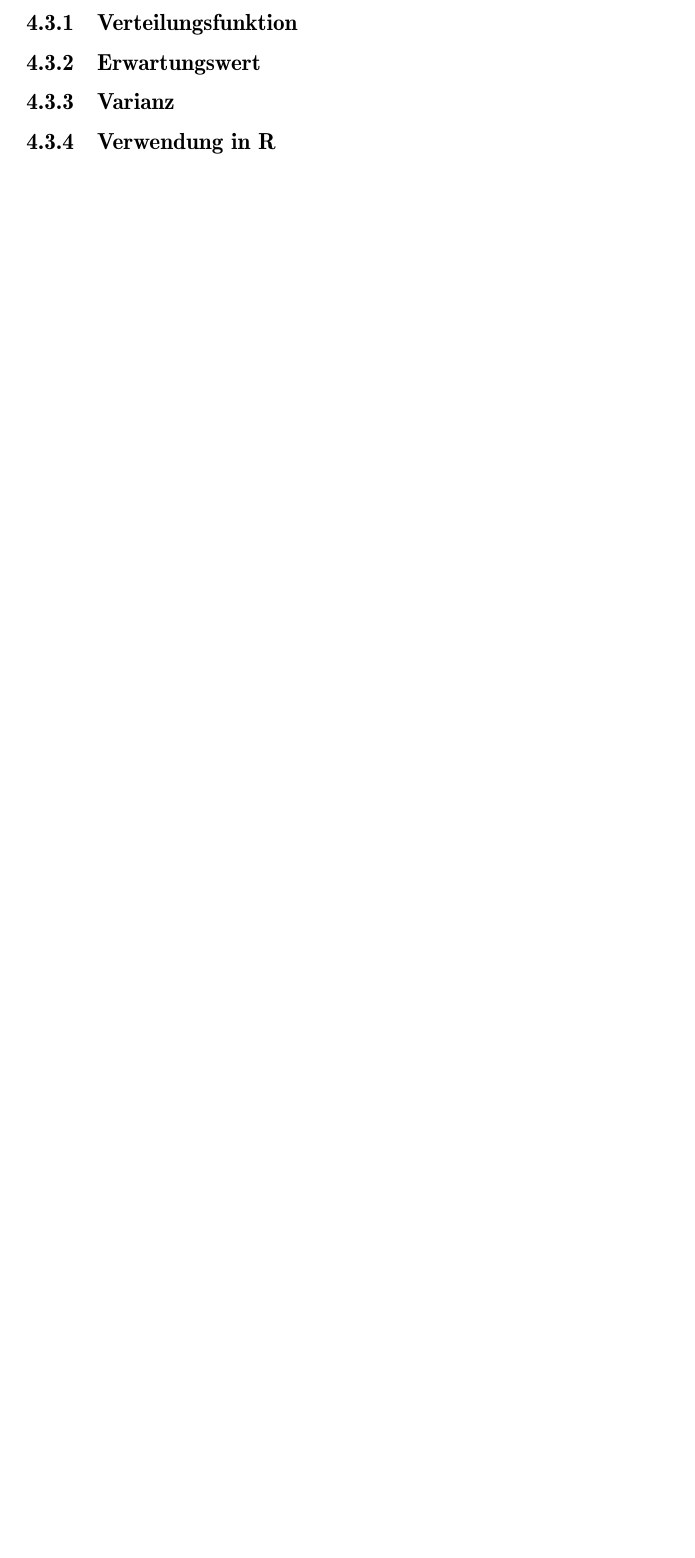
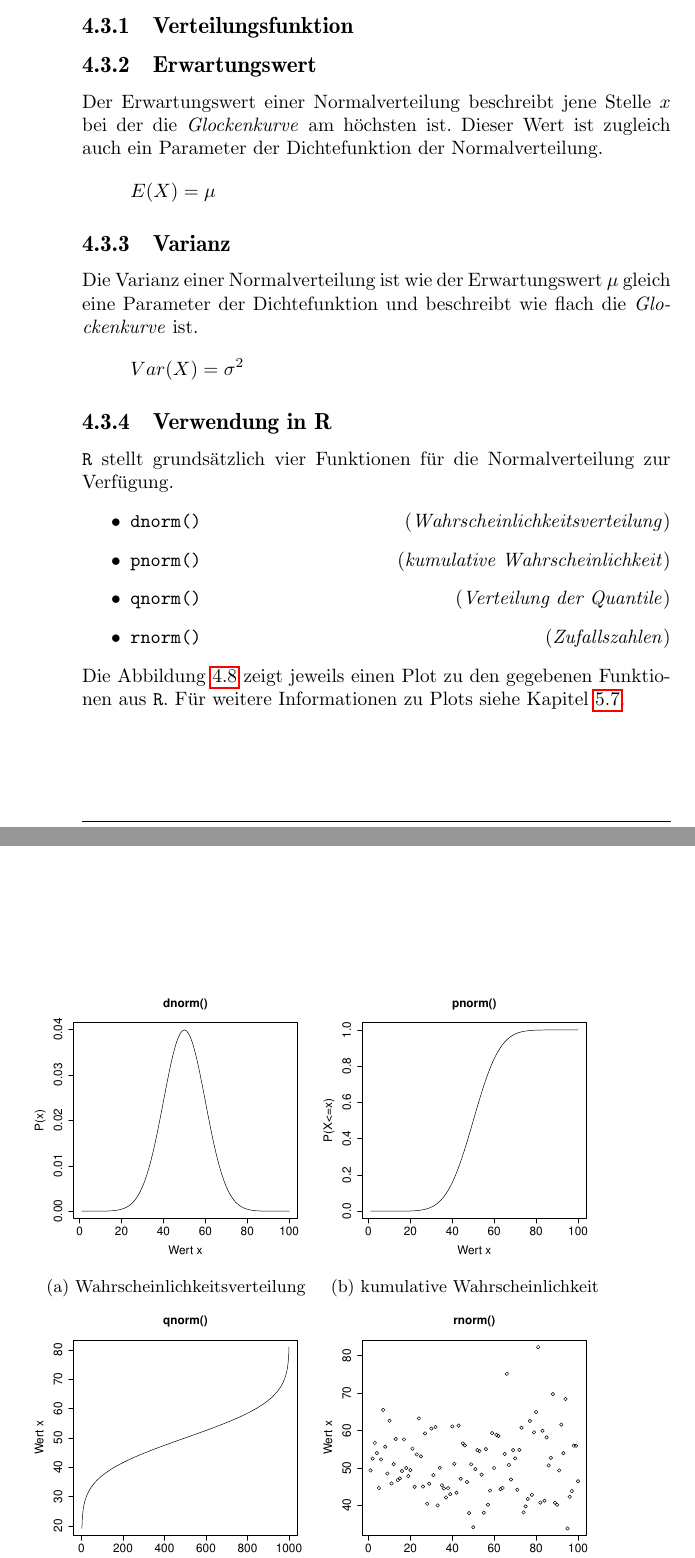
Before and after one commit to fosa/fosastoc, a LaTeX book (fosastoc.tex, which reads verteilungen.tex): part of page 52 of 70 before the commit and two parts of pages 53 and 54 of 75 after it, the two joined at a grey line, cut so that both start at the same text, the shorter picture padded with empty space. Compiled offline with pdfLaTeX.

Commit message:
Kapitel 'Normalverteilung' begonnen

```diff
--- a/verteilungen.tex
+++ b/verteilungen.tex
@@ -773,3 +817,48 @@ Datenreihe.
 \subsection{Erwartungswert}
+Der Erwartungswert einer Normalverteilung beschreibt jene
+Stelle $x$ bei der die \emph{Glockenkurve} am höchsten ist.
+Dieser Wert ist zugleich auch ein Parameter der Dichtefunktion
+der Normalverteilung.
+\[
+	E(X) = \mu
+\]
+
 \subsection{Varianz}
+Die Varianz einer Normalverteilung ist wie der Erwartungswert
+$\mu$ gleich eine Parameter der Dichtefunktion und beschreibt
+wie flach die \emph{Glockenkurve} ist.
+\[
+	Var(X) = \sigma^2
+\]
+
 \subsection{Verwendung in R}
+\lstinline{R} stellt grundsätzlich vier Funktionen für die
+Normalverteilung zur Verfügung.
+\begin{itemize}
+	\item \lstinline{dnorm()} \hfill{}
+		(\emph{Wahrscheinlichkeitsverteilung})
+	\item \lstinline{pnorm()} \hfill{}
+		(\emph{kumulative Wahrscheinlichkeit})
+	\item \lstinline{qnorm()} \hfill{}
+		(\emph{Verteilung der Quantile})
+	\item \lstinline{rnorm()} \hfill{}
+		(\emph{Zufallszahlen})
+\end{itemize}
+Die Abbildung \ref{fig:norm} zeigt jeweils einen Plot zu den gegebenen
+Funktionen aus \lstinline{R}. Für weitere Informationen zu Plots siehe
+Kapitel \ref{sec:plots}.
+
+
+
+
+
+\begin{figure}[h!]
+\centering
+\begin{subfigure}[b]{0.48\textwidth}
+\includegraphics{verteilungen-056}
+\caption{Wahrscheinlichkeitsverteilung}
+\end{subfigure}
+\begin{subfigure}[b]{0.48\textwidth}
+\includegraphics{verteilungen-057}
+\caption{kumulative Wahrscheinlichkeit}
+\end{subfigure}
```
Also changed, not shown: bibliographie.bib (+1 -1 lines), fosastoc.bbl, jitter.pdf (added), jitter.svg (added), normal.pdf (added), normal.svg (added), verteilungen-005.pdf, verteilungen-006.pdf, verteilungen-007.pdf, verteilungen-008.pdf, verteilungen-012.pdf, verteilungen-013.pdf, verteilungen-018.pdf, verteilungen-019.pdf, 21 more files, 6 other files.
